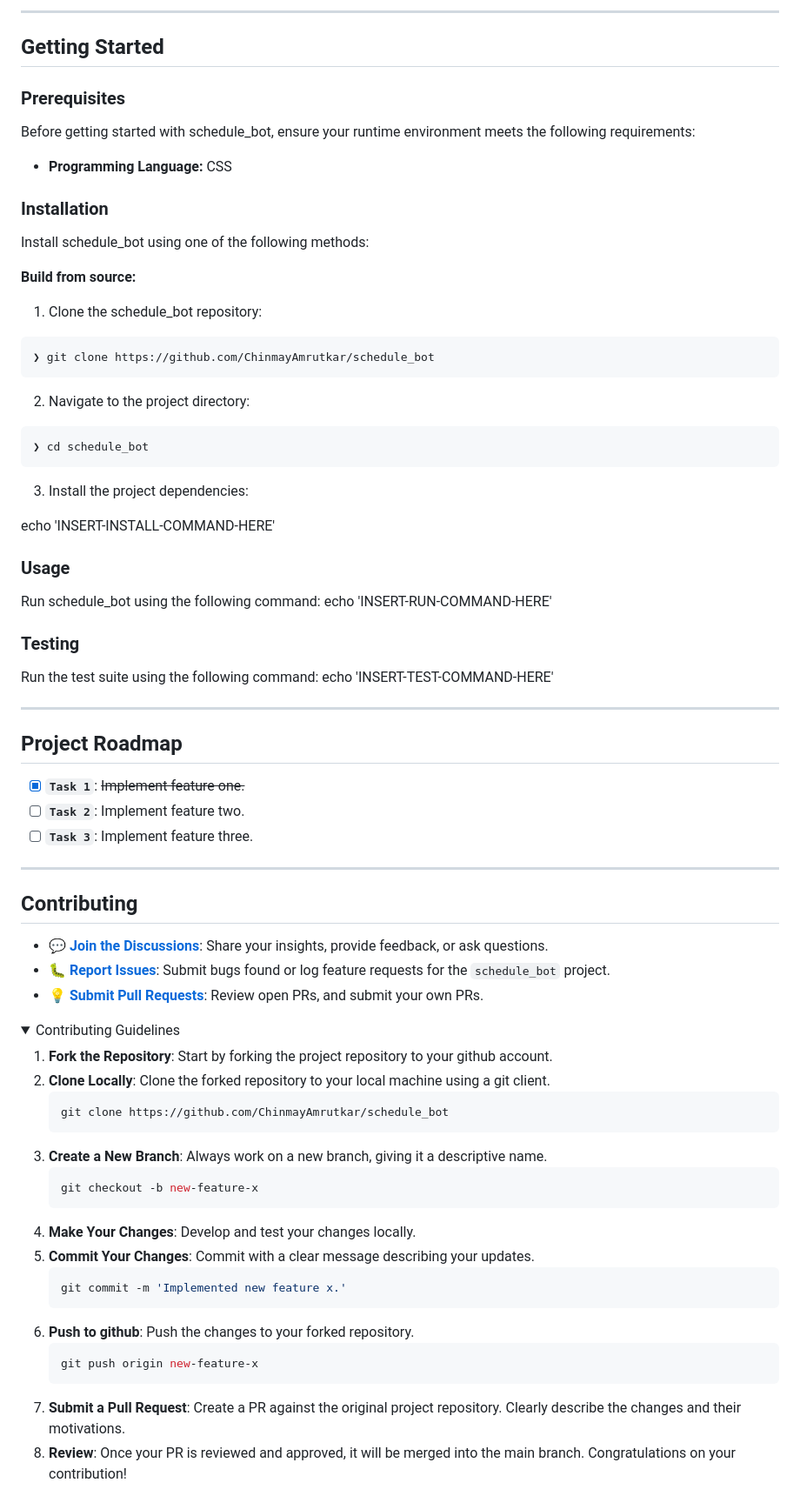
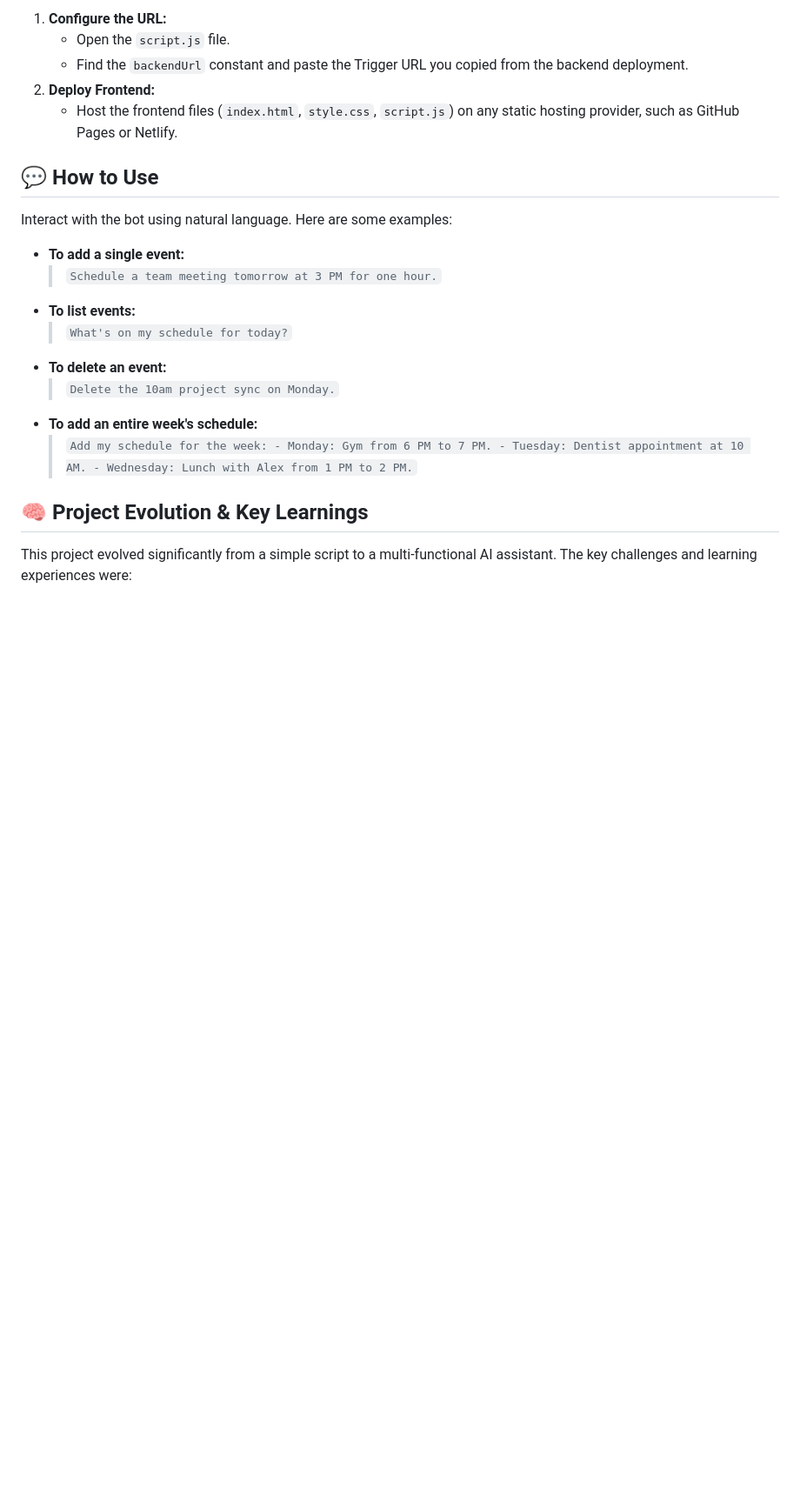
Before and after one commit to ChinmayAmrutkar/schedule_bot, a Markdown page: README.md, the part around the change printed below. Shown: that part at 87% size. Rendered like a GitHub page; folded sections open; blank space fills up the shorter version.

````diff
--- a/README.md
+++ b/README.md
@@ -86,81 +76,24 @@
 
----
-##  Getting Started
+1.  **Configure the URL:**
+    * Open the `script.js` file.
+    * Find the `backendUrl` constant and paste the Trigger URL you copied from the backend deployment.
+2.  **Deploy Frontend:**
+    * Host the frontend files (`index.html`, `style.css`, `script.js`) on any static hosting provider, such as GitHub Pages or Netlify.
 
-###  Prerequisites
+## 💬 How to Use
 
-Before getting started with schedule_bot, ensure your runtime environment meets the following requirements:
+Interact with the bot using natural language. Here are some examples:
 
-- **Programming Language:** CSS
+* **To add a single event:**
+    > `Schedule a team meeting tomorrow at 3 PM for one hour.`
+* **To list events:**
+    > `What's on my schedule for today?`
+* **To delete an event:**
+    > `Delete the 10am project sync on Monday.`
+* **To add an entire week's schedule:**
+    > `Add my schedule for the week: - Monday: Gym from 6 PM to 7 PM. - Tuesday: Dentist appointment at 10 AM. - Wednesday: Lunch with Alex from 1 PM to 2 PM.`
 
+## 🧠 Project Evolution & Key Learnings
 
-###  Installation
+This project evolved significantly from a simple script to a multi-functional AI assistant. The key challenges and learning experiences were:
 
-Install schedule_bot using one of the following methods:
-
-**Build from source:**
-
-1. Clone the schedule_bot repository:
-```sh
-❯ git clone https://github.com/ChinmayAmrutkar/schedule_bot
-```
-
-2. Navigate to the project directory:
-```sh
-❯ cd schedule_bot
-```
-
-3. Install the project dependencies:
-
-echo 'INSERT-INSTALL-COMMAND-HERE'
-
-
-
-###  Usage
-Run schedule_bot using the following command:
-echo 'INSERT-RUN-COMMAND-HERE'
-
-###  Testing
-Run the test suite using the following command:
-echo 'INSERT-TEST-COMMAND-HERE'
-
----
-##  Project Roadmap
-
-- [X] **`Task 1`**: <strike>Implement feature one.</strike>
-- [ ] **`Task 2`**: Implement feature two.
-- [ ] **`Task 3`**: Implement feature three.
-
----
-
-##  Contributing
-
-- **💬 [Join the Discussions](https://github.com/ChinmayAmrutkar/schedule_bot/discussions)**: Share your insights, provide feedback, or ask questions.
-- **🐛 [Report Issues](https://github.com/ChinmayAmrutkar/schedule_bot/issues)**: Submit bugs found or log feature requests for the `schedule_bot` project.
-- **💡 [Submit Pull Requests](https://github.com/ChinmayAmrutkar/schedule_bot/blob/main/CONTRIBUTING.md)**: Review open PRs, and submit your own PRs.
-
-<details closed>
-<summary>Contributing Guidelines</summary>
-
-1. **Fork the Repository**: Start by forking the project repository to your github account.
-2. **Clone Locally**: Clone the forked repository to your local machine using a git client.
-   ```sh
-   git clone https://github.com/ChinmayAmrutkar/schedule_bot
-   ```
-3. **Create a New Branch**: Always work on a new branch, giving it a descriptive name.
-   ```sh
-   git checkout -b new-feature-x
-   ```
-4. **Make Your Changes**: Develop and test your changes locally.
-5. **Commit Your Changes**: Commit with a clear message describing your updates.
-   ```sh
-   git commit -m 'Implemented new feature x.'
-   ```
-6. **Push to github**: Push the changes to your forked repository.
-   ```sh
-   git push origin new-feature-x
-   ```
-7. **Submit a Pull Request**: Create a PR against the original project repository. Clearly describe the changes and their motivations.
-8. **Review**: Once your PR is reviewed and approved, it will be merged into the main branch. Congratulations on your contribution!
-</details>
-
````
Also changed, not shown: other parts of README.md (+65 -95 lines).
